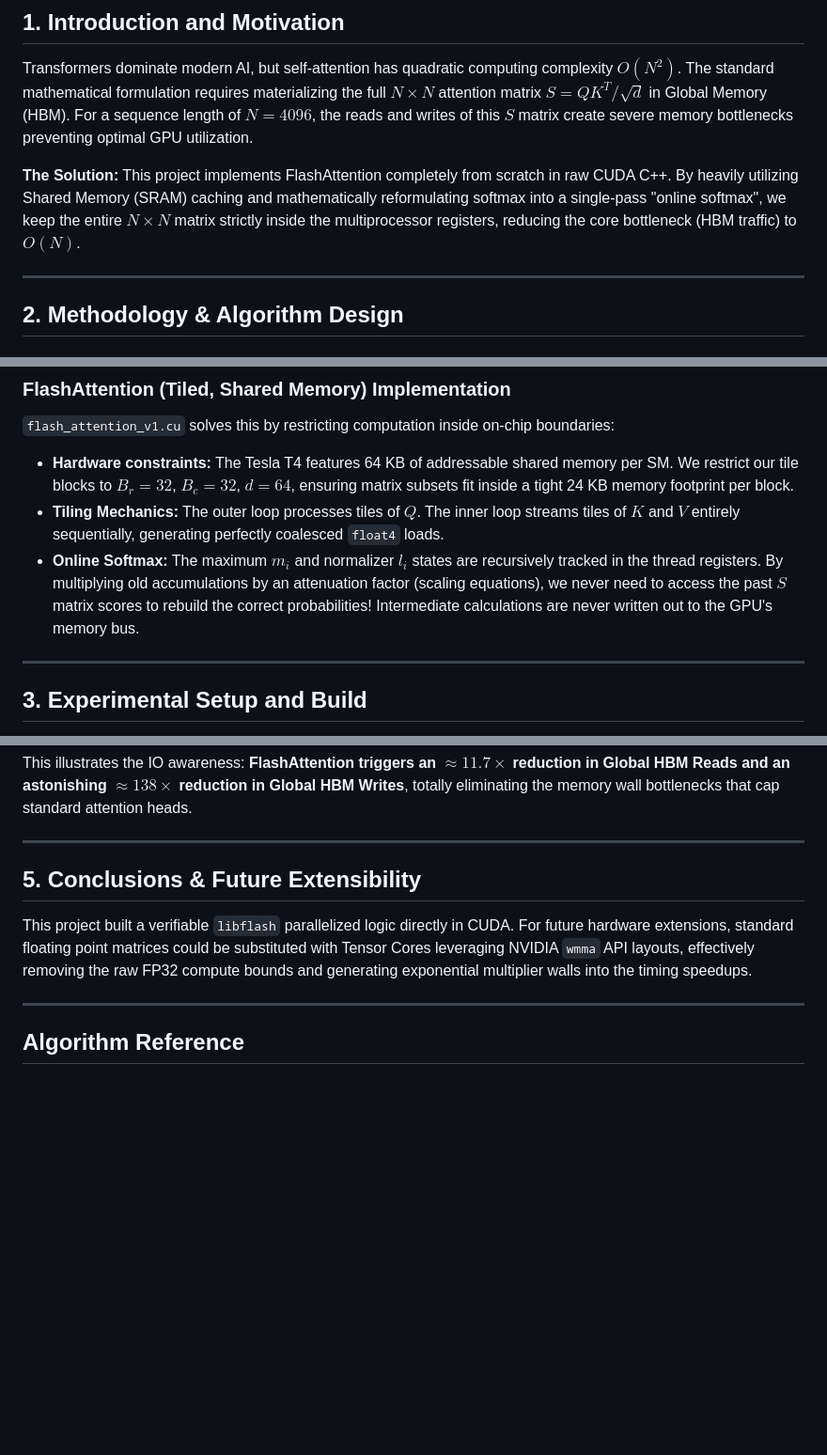
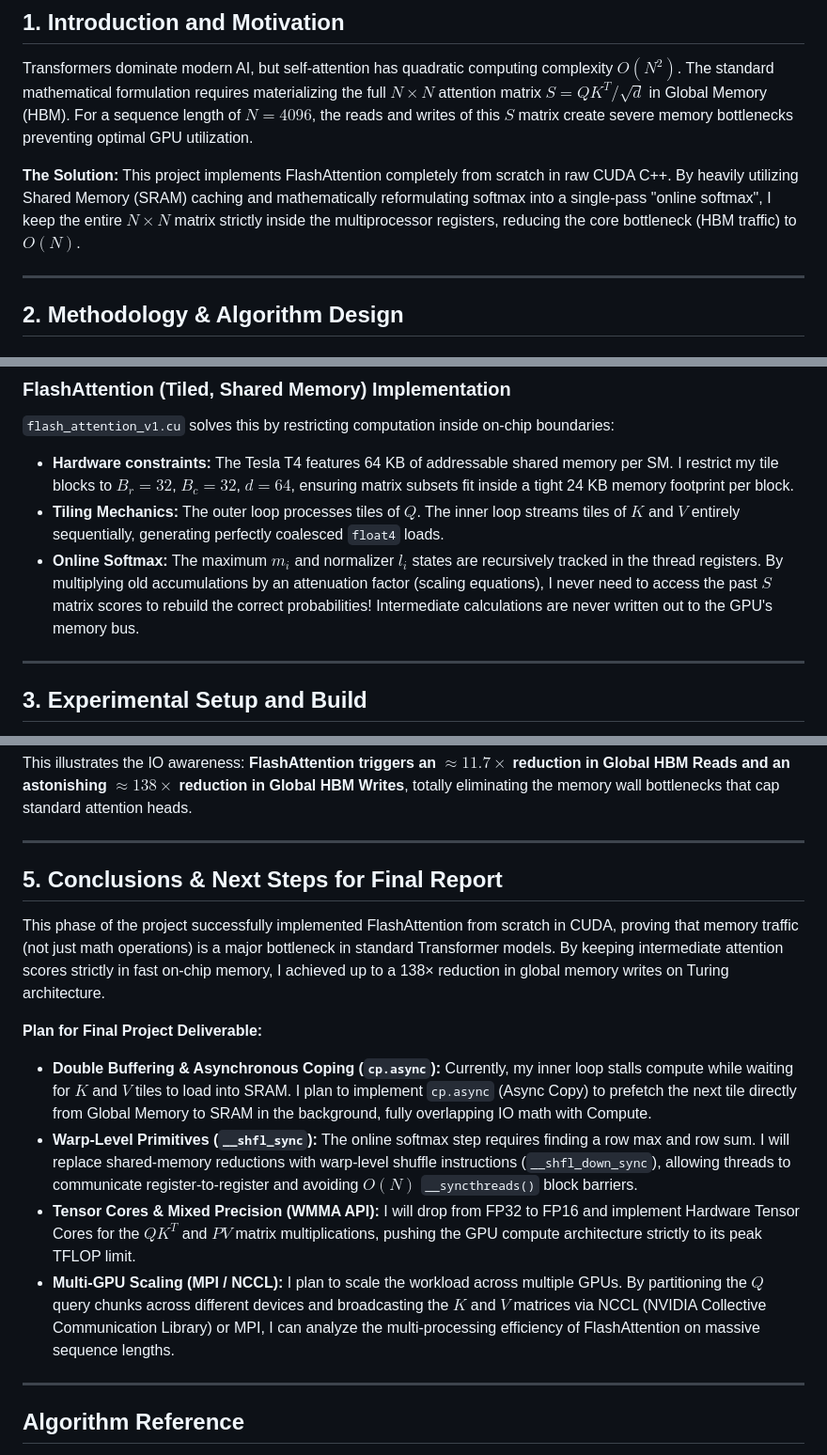
Before and after one commit to batra98/me759-flashattention, a Markdown page: README.md, 3 parts joined by grey strips. Shown at 94% size. GitHub-like rendering; blank space fills up the shorter version.

Commit message:
docs: adjust README to first-person singular and finalize HPC extensions

```diff
--- a/README.md
+++ b/README.md
@@ -12,7 +12,7 @@ A bare-metal **CUDA C++** implementation of the FlashAttention forward pass (Dao
 
 Transformers dominate modern AI, but self-attention has quadratic computing complexity $O(N^2)$. The standard mathematical formulation requires materializing the full $N \times N$ attention matrix $S = QK^T / \sqrt{d}$ in Global Memory (HBM). For a sequence length of $N=4096$, the reads and writes of this $S$ matrix create severe memory bottlenecks preventing optimal GPU utilization.
 
-**The Solution:** This project implements FlashAttention completely from scratch in raw CUDA C++. By heavily utilizing Shared Memory (SRAM) caching and mathematically reformulating softmax into a single-pass "online softmax", we keep the entire $N \times N$ matrix strictly inside the multiprocessor registers, reducing the core bottleneck (HBM traffic) to $O(N)$.
+**The Solution:** This project implements FlashAttention completely from scratch in raw CUDA C++. By heavily utilizing Shared Memory (SRAM) caching and mathematically reformulating softmax into a single-pass "online softmax", I keep the entire $N \times N$ matrix strictly inside the multiprocessor registers, reducing the core bottleneck (HBM traffic) to $O(N)$.
 
 ---
 
@@ -28,10 +28,10 @@ To form a solid experimental baseline, `naive_attention.cu` was implemented nati
 
 ### FlashAttention (Tiled, Shared Memory) Implementation
 `flash_attention_v1.cu` solves this by restricting computation inside on-chip boundaries:
-- **Hardware constraints:** The Tesla T4 features 64 KB of addressable shared memory per SM. We restrict our tile blocks to $B_r = 32$, $B_c = 32$, $d = 64$, ensuring matrix subsets fit inside a tight 24 KB memory footprint per block.
+- **Hardware constraints:** The Tesla T4 features 64 KB of addressable shared memory per SM. I restrict my tile blocks to $B_r = 32$, $B_c = 32$, $d = 64$, ensuring matrix subsets fit inside a tight 24 KB memory footprint per block.
 - **Tiling Mechanics:** The outer loop processes tiles of $Q$. The inner loop streams tiles of $K$ and $V$ entirely sequentially, generating perfectly coalesced `float4` loads.
 - **Online Softmax:** The maximum $m_i$ and normalizer $l_i$ states are recursively tracked in the thread registers.
-By multiplying old accumulations by an attenuation factor (scaling equations), we never need to access the past $S$ matrix scores to rebuild the correct probabilities! Intermediate calculations are never written out to the GPU's memory bus.
+By multiplying old accumulations by an attenuation factor (scaling equations), I never need to access the past $S$ matrix scores to rebuild the correct probabilities! Intermediate calculations are never written out to the GPU's memory bus.
 
 ---
 
@@ -86,9 +86,15 @@ This illustrates the IO awareness: **FlashAttention triggers an $\approx 11.7\ti
 
 ---
 
-## 5. Conclusions & Future Extensibility
+## 5. Conclusions & Next Steps for Final Report
 
-This project built a verifiable `libflash` parallelized logic directly in CUDA. For future hardware extensions, standard floating point matrices could be substituted with Tensor Cores leveraging NVIDIA `wmma` API layouts, effectively removing the raw FP32 compute bounds and generating exponential multiplier walls into the timing speedups.
+This phase of the project successfully implemented FlashAttention from scratch in CUDA, proving that memory traffic (not just math operations) is a major bottleneck in standard Transformer models. By keeping intermediate attention scores strictly in fast on-chip memory, I achieved up to a 138× reduction in global memory writes on Turing architecture.
+
+**Plan for Final Project Deliverable:**
+- **Double Buffering & Asynchronous Coping (`cp.async`):** Currently, my inner loop stalls compute while waiting for $K$ and $V$ tiles to load into SRAM. I plan to implement `cp.async` (Async Copy) to prefetch the next tile directly from Global Memory to SRAM in the background, fully overlapping IO math with Compute.
+- **Warp-Level Primitives (`__shfl_sync`):** The online softmax step requires finding a row max and row sum. I will replace shared-memory reductions with warp-level shuffle instructions (`__shfl_down_sync`), allowing threads to communicate register-to-register and avoiding $O(N)$ `__syncthreads()` block barriers.
+- **Tensor Cores & Mixed Precision (WMMA API):** I will drop from FP32 to FP16 and implement Hardware Tensor Cores for the $QK^T$ and $PV$ matrix multiplications, pushing the GPU compute architecture strictly to its peak TFLOP limit.
+- **Multi-GPU Scaling (MPI / NCCL):** I plan to scale the workload across multiple GPUs. By partitioning the $Q$ query chunks across different devices and broadcasting the $K$ and $V$ matrices via NCCL (NVIDIA Collective Communication Library) or MPI, I can analyze the multi-processing efficiency of FlashAttention on massive sequence lengths.
 
 ---
 
```
Also changed, not shown: other parts of README.md (+1 -1 lines).
